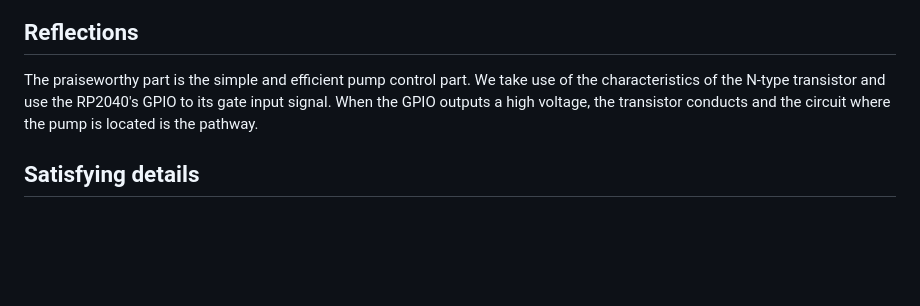
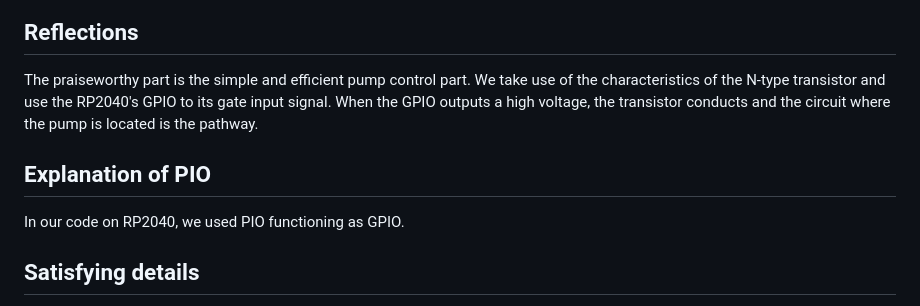
Before and after one commit to ESE519positive/ESE519positive.github.io, a Markdown page: README.md, the part around one of its changes. Rendered like a GitHub page; blank space fills up the shorter version.

```diff
--- a/README.md
+++ b/README.md
@@ -54,6 +54,10 @@ To ensure its stability, we finally adopted the design of three pumps to divide
 
 The praiseworthy part is the simple and efficient pump control part. We take use of the characteristics of the N-type transistor and use the RP2040's GPIO to its gate input signal. When the GPIO outputs a high voltage, the transistor conducts and the circuit where the pump is located is the pathway.
 
+## Explanation of PIO
+
+In our code on RP2040, we used PIO functioning as GPIO.
+
 ## Satisfying details
 
 The most satisfying part of the project was the wifi control module. We were very successful in implementing voice input commands, which were transmitted to the RP2040 via ESP32, and then the motor and pump started working. We achieved this process accurately and clearly. Users can observe the progress of making drinks through the LCD display.
```
Also changed, not shown: other parts of README.md (+1 -0 lines).
